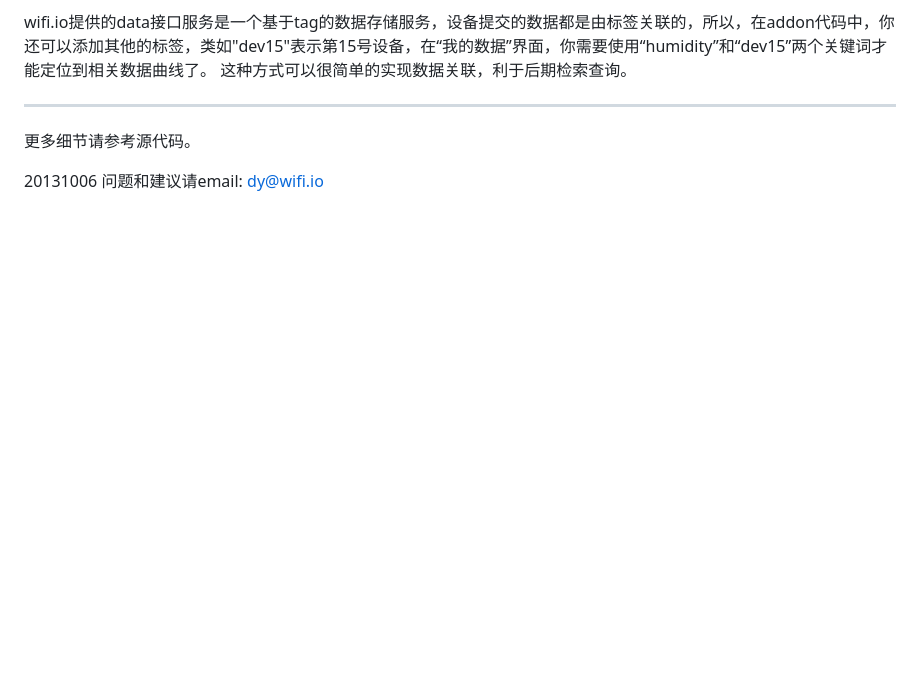
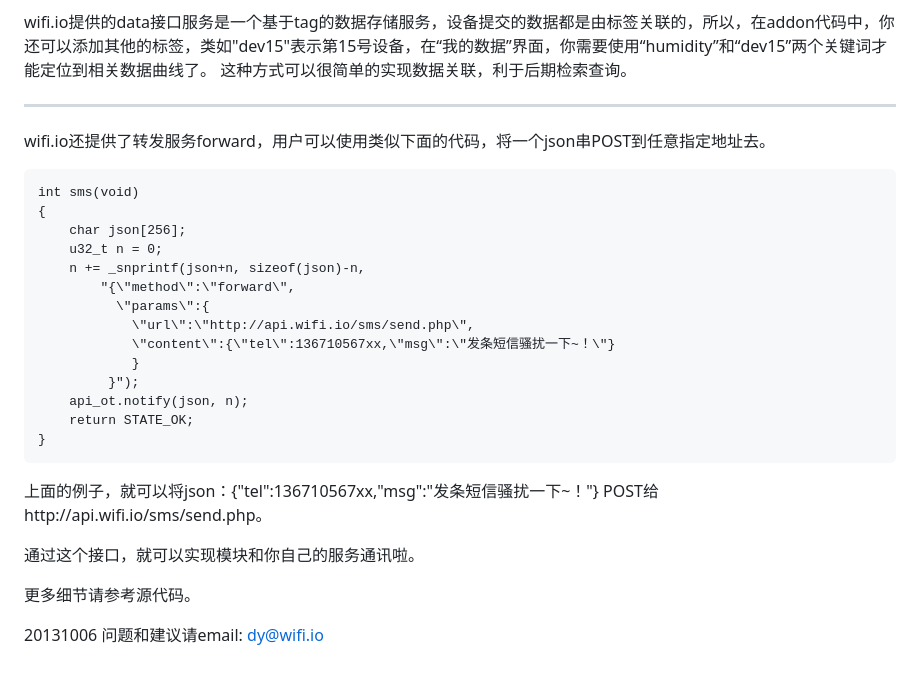
Before and after one commit to wifiIO/addon_sdk_v1, a Markdown page: addons/ot_data/readme.md, the part around the change. Drawn GitHub-style; blank space fills up the shorter version.

```diff
--- a/addons/ot_data/readme.md
+++ b/addons/ot_data/readme.md
@@ -52,6 +52,28 @@ wifi.io提供的data接口服务是一个基于tag的数据存储服务，设备
 
 
 ****
+wifi.io还提供了转发服务forward，用户可以使用类似下面的代码，将一个json串POST到任意指定地址去。
+
+	int sms(void)
+	{
+		char json[256];
+		u32_t n = 0;
+		n += _snprintf(json+n, sizeof(json)-n,
+			"{\"method\":\"forward\",
+			  \"params\":{
+				\"url\":\"http://api.wifi.io/sms/send.php\",
+				\"content\":{\"tel\":136710567xx,\"msg\":\"发条短信骚扰一下~！\"}
+				}
+			 }");
+		api_ot.notify(json, n);
+		return STATE_OK;
+	}
+
+上面的例子，就可以将json：{"tel":136710567xx,"msg":"发条短信骚扰一下~！"} POST给http://api.wifi.io/sms/send.php。
+
+通过这个接口，就可以实现模块和你自己的服务通讯啦。
+
+
 
 
 更多细节请参考源代码。
```
Also changed, not shown: addons/aes_test/readme.md (added, +26 -0 lines), addons/dht11/readme.md (added, +72 -0 lines), addons/dollcatch/readme.md (added, +19 -0 lines), addons/helloworld/readme.md (+9 -0 lines), addons/ir/readme.md (added, +17 -0 lines), addons/lcdi2c/readme.md (added, +54 -0 lines), addons_img/dollcatch_pic_stroy_small.jpg (added), addons_img/lcdi2c_web_test.jpg (added), addons_img/read_DHT11.JPG (added), 6 other files.
